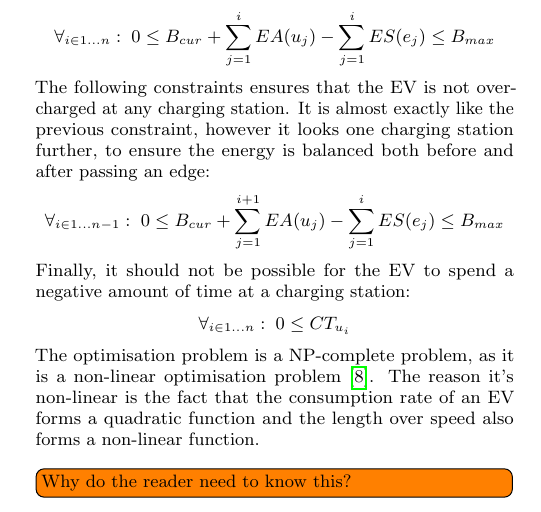
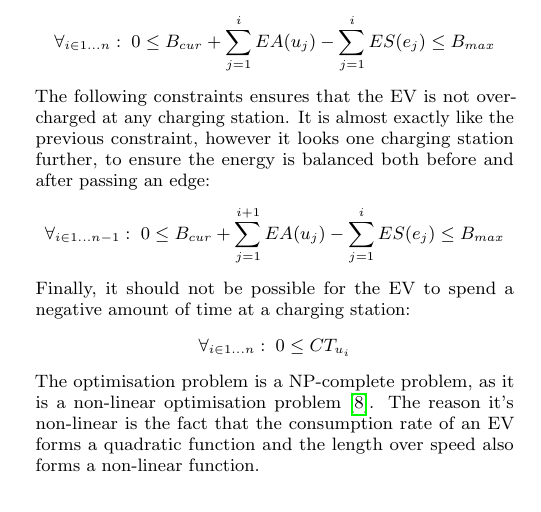
Before and after one commit to Hestogpony/AAU_BachelorProject, a LaTeX paper (Article/main.tex, which reads Article/content/optiprob.tex): part of one column of page 3 of 10, cut so that both start at the same text. Compiled offline with pdfLaTeX.

Commit message:
removed a todo

```diff
--- a/Article/content/optiprob.tex
+++ b/Article/content/optiprob.tex
@@ -56,4 +56,4 @@ Finally, it should not be possible for the EV to spend a negative amount of time
 \forall_{i\in1 \dots n }:\; 0 \leq CT_{u_i}
 \end{equation*}
 The optimisation problem is a NP-complete problem, as it is a non-linear optimisation problem \cite{Murty1987}. The reason it's non-linear is the fact that
-the consumption rate of an EV forms a quadratic function and the length over speed also forms a non-linear function. \todo[inline]{Why do the reader need to know this?}
+the consumption rate of an EV forms a quadratic function and the length over speed also forms a non-linear function.
```
